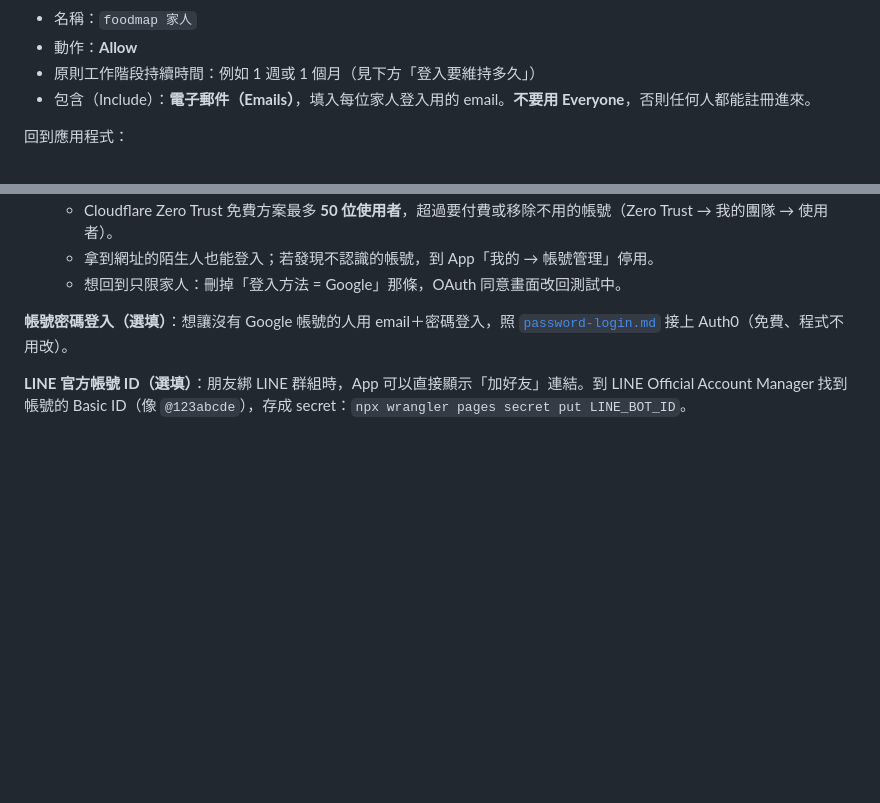
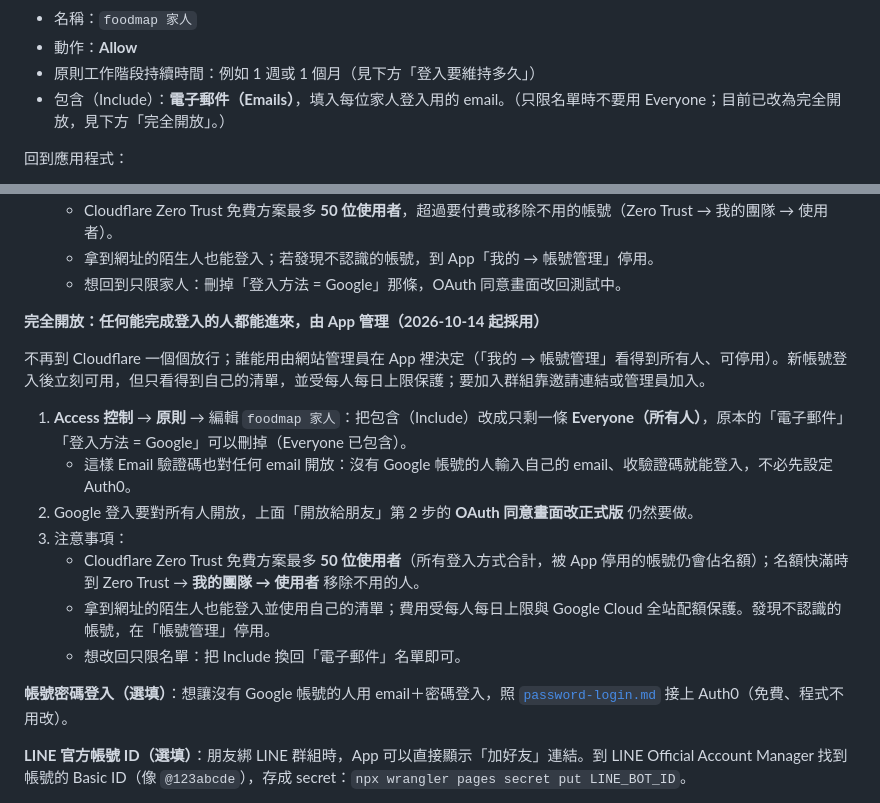
Before and after one commit to ShowXD/foodmap, a Markdown page: docs/setup/cloudflare.md, 2 parts joined by grey strips. Drawn GitHub-style; blank space fills up the shorter version.

Commit message:
Document opening sign-in to everyone and managing access from the app

```diff
--- a/docs/setup/cloudflare.md
+++ b/docs/setup/cloudflare.md
@@ -135,7 +135,7 @@ npm run deploy
 - 名稱：`foodmap 家人`
 - 動作：**Allow**
 - 原則工作階段持續時間：例如 1 週或 1 個月（見下方「登入要維持多久」）
-- 包含（Include）：**電子郵件（Emails）**，填入每位家人登入用的 email。**不要用 Everyone**，否則任何人都能註冊進來。
+- 包含（Include）：**電子郵件（Emails）**，填入每位家人登入用的 email。（只限名單時不要用 Everyone；目前已改為完全開放，見下方「完全開放」。）
 
 回到應用程式：
 
@@ -159,6 +159,18 @@ npm run deploy
    - Cloudflare Zero Trust 免費方案最多 **50 位使用者**，超過要付費或移除不用的帳號（Zero Trust → 我的團隊 → 使用者）。
    - 拿到網址的陌生人也能登入；若發現不認識的帳號，到 App「我的 → 帳號管理」停用。
    - 想回到只限家人：刪掉「登入方法 = Google」那條，OAuth 同意畫面改回測試中。
+
+**完全開放：任何能完成登入的人都能進來，由 App 管理（2026-10-14 起採用）**
+
+不再到 Cloudflare 一個個放行；誰能用由網站管理員在 App 裡決定（「我的 → 帳號管理」看得到所有人、可停用）。新帳號登入後立刻可用，但只看得到自己的清單，並受每人每日上限保護；要加入群組靠邀請連結或管理員加入。
+
+1. **Access 控制** → **原則** → 編輯 `foodmap 家人`：把包含（Include）改成只剩一條 **Everyone（所有人）**，原本的「電子郵件」「登入方法 = Google」可以刪掉（Everyone 已包含）。
+   - 這樣 Email 驗證碼也對任何 email 開放：沒有 Google 帳號的人輸入自己的 email、收驗證碼就能登入，不必先設定 Auth0。
+2. Google 登入要對所有人開放，上面「開放給朋友」第 2 步的 **OAuth 同意畫面改正式版** 仍然要做。
+3. 注意事項：
+   - Cloudflare Zero Trust 免費方案最多 **50 位使用者**（所有登入方式合計，被 App 停用的帳號仍會佔名額）；名額快滿時到 Zero Trust → **我的團隊 → 使用者** 移除不用的人。
+   - 拿到網址的陌生人也能登入並使用自己的清單；費用受每人每日上限與 Google Cloud 全站配額保護。發現不認識的帳號，在「帳號管理」停用。
+   - 想改回只限名單：把 Include 換回「電子郵件」名單即可。
 
 **帳號密碼登入（選填）**：想讓沒有 Google 帳號的人用 email＋密碼登入，照 [`password-login.md`](password-login.md) 接上 Auth0（免費、程式不用改）。
 
```
Also changed, not shown: docs/PROJECT_STATUS.md (+1 -0 lines).
